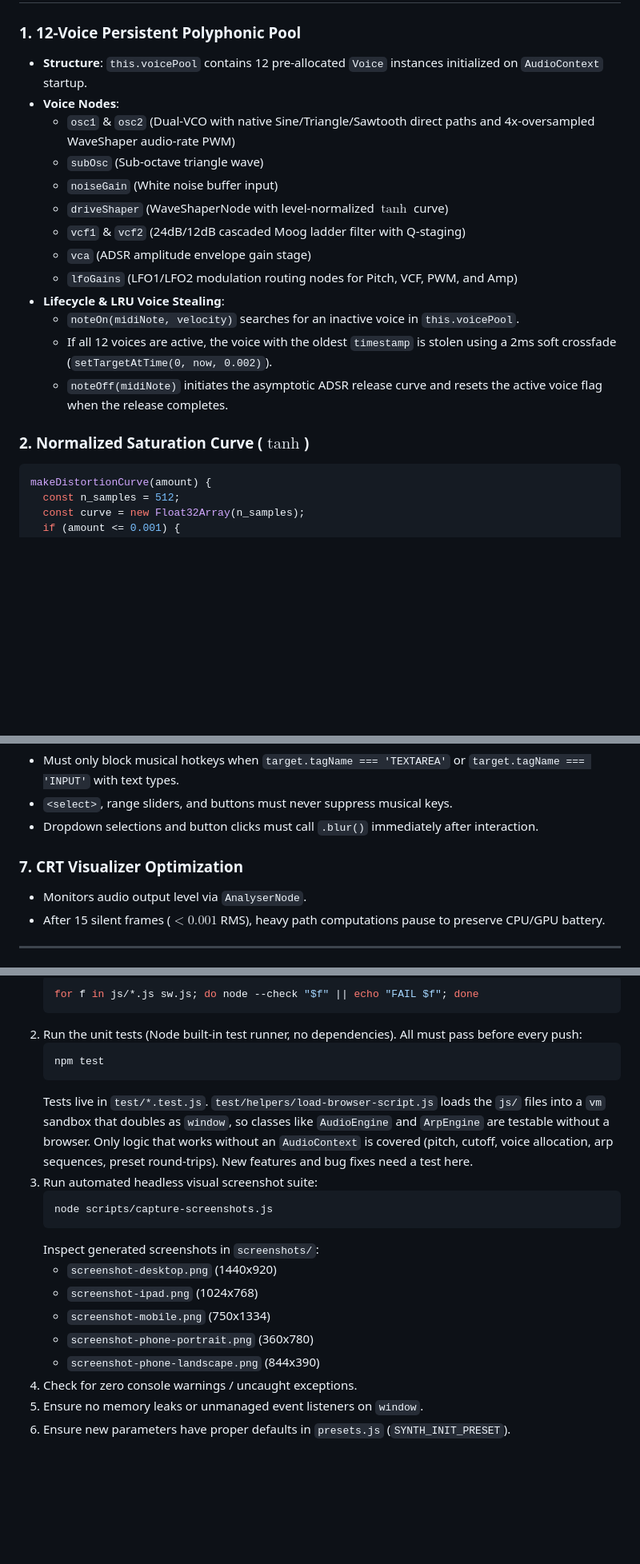
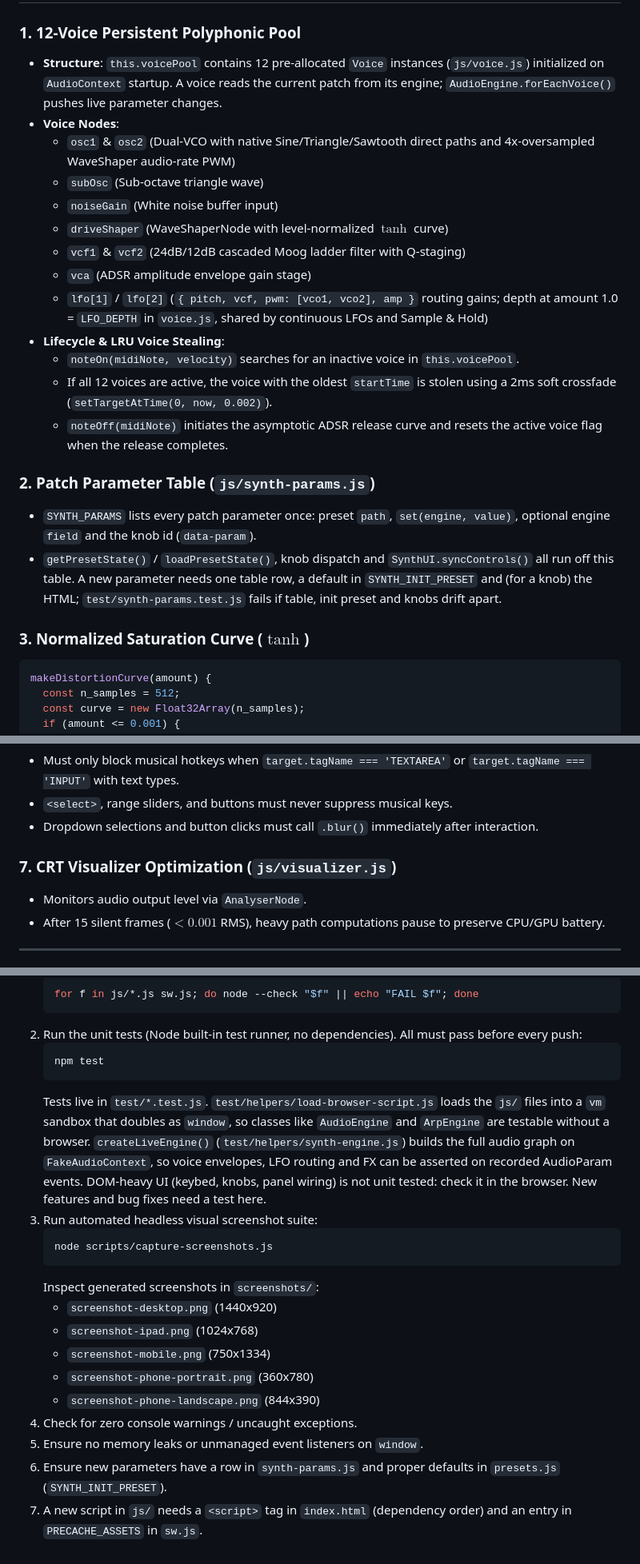
Before and after one commit to the3ver/websynth, a Markdown page: AGENTS.md, 3 parts joined by grey strips. Shown at 80% size. Drawn GitHub-style; blank space fills up the shorter version.

````diff
--- a/AGENTS.md
+++ b/AGENTS.md
@@ -74,7 +87,7 @@ websynth/
 ## 🎧 Synthesizer Audio Engine Architecture (`js/audio-engine.js`)
 
 ### 1. 12-Voice Persistent Polyphonic Pool
-- **Structure**: `this.voicePool` contains 12 pre-allocated `Voice` instances initialized on `AudioContext` startup.
+- **Structure**: `this.voicePool` contains 12 pre-allocated `Voice` instances (`js/voice.js`) initialized on `AudioContext` startup. A voice reads the current patch from its engine; `AudioEngine.forEachVoice()` pushes live parameter changes.
 - **Voice Nodes**:
   - `osc1` & `osc2` (Dual-VCO with native Sine/Triangle/Sawtooth direct paths and 4x-oversampled WaveShaper audio-rate PWM)
   - `subOsc` (Sub-octave triangle wave)
@@ -82,13 +95,17 @@ websynth/
   - `driveShaper` (WaveShaperNode with level-normalized $\tanh$ curve)
   - `vcf1` & `vcf2` (24dB/12dB cascaded Moog ladder filter with Q-staging)
   - `vca` (ADSR amplitude envelope gain stage)
-  - `lfoGains` (LFO1/LFO2 modulation routing nodes for Pitch, VCF, PWM, and Amp)
+  - `lfo[1]` / `lfo[2]` (`{ pitch, vcf, pwm: [vco1, vco2], amp }` routing gains; depth at amount 1.0 = `LFO_DEPTH` in `voice.js`, shared by continuous LFOs and Sample & Hold)
 - **Lifecycle & LRU Voice Stealing**:
   - `noteOn(midiNote, velocity)` searches for an inactive voice in `this.voicePool`.
-  - If all 12 voices are active, the voice with the oldest `timestamp` is stolen using a 2ms soft crossfade (`setTargetAtTime(0, now, 0.002)`).
+  - If all 12 voices are active, the voice with the oldest `startTime` is stolen using a 2ms soft crossfade (`setTargetAtTime(0, now, 0.002)`).
   - `noteOff(midiNote)` initiates the asymptotic ADSR release curve and resets the active voice flag when the release completes.
 
-### 2. Normalized Saturation Curve ($\tanh$)
+### 2. Patch Parameter Table (`js/synth-params.js`)
+- `SYNTH_PARAMS` lists every patch parameter once: preset `path`, `set(engine, value)`, optional engine `field` and the knob id (`data-param`).
+- `getPresetState()` / `loadPresetState()`, knob dispatch and `SynthUI.syncControls()` all run off this table. A new parameter needs one table row, a default in `SYNTH_INIT_PRESET` and (for a knob) the HTML; `test/synth-params.test.js` fails if table, init preset and knobs drift apart.
+
+### 3. Normalized Saturation Curve ($\tanh$)
 ```javascript
 makeDistortionCurve(amount) {
   const n_samples = 512;
@@ -155,7 +176,7 @@ makeDistortionCurve(amount) {
 - `<select>`, range sliders, and buttons must never suppress musical keys.
 - Dropdown selections and button clicks must call `.blur()` immediately after interaction.
 
-### 7. CRT Visualizer Optimization
+### 7. CRT Visualizer Optimization (`js/visualizer.js`)
 - Monitors audio output level via `AnalyserNode`.
 - After 15 silent frames ($< 0.001$ RMS), heavy path computations pause to preserve CPU/GPU battery.
 
@@ -172,7 +193,7 @@ Before committing any modifications:
    ```bash
    npm test
    ```
-   Tests live in `test/*.test.js`. `test/helpers/load-browser-script.js` loads the `js/` files into a `vm` sandbox that doubles as `window`, so classes like `AudioEngine` and `ArpEngine` are testable without a browser. Only logic that works without an `AudioContext` is covered (pitch, cutoff, voice allocation, arp sequences, preset round-trips). New features and bug fixes need a test here.
+   Tests live in `test/*.test.js`. `test/helpers/load-browser-script.js` loads the `js/` files into a `vm` sandbox that doubles as `window`, so classes like `AudioEngine` and `ArpEngine` are testable without a browser. `createLiveEngine()` (`test/helpers/synth-engine.js`) builds the full audio graph on `FakeAudioContext`, so voice envelopes, LFO routing and FX can be asserted on recorded AudioParam events. DOM-heavy UI (keybed, knobs, panel wiring) is not unit tested: check it in the browser. New features and bug fixes need a test here.
 3. Run automated headless visual screenshot suite:
    ```bash
    node scripts/capture-screenshots.js
@@ -185,4 +206,5 @@ Before committing any modifications:
    - `screenshot-phone-landscape.png` (844x390)
 4. Check for zero console warnings / uncaught exceptions.
 5. Ensure no memory leaks or unmanaged event listeners on `window`.
-6. Ensure new parameters have proper defaults in `presets.js` (`SYNTH_INIT_PRESET`).
+6. Ensure new parameters have a row in `synth-params.js` and proper defaults in `presets.js` (`SYNTH_INIT_PRESET`).
+7. A new script in `js/` needs a `<script>` tag in `index.html` (dependency order) and an entry in `PRECACHE_ASSETS` in `sw.js`.
````
Also changed, not shown: other parts of AGENTS.md (+32 -15 lines), README.md (+16 -3 lines).
